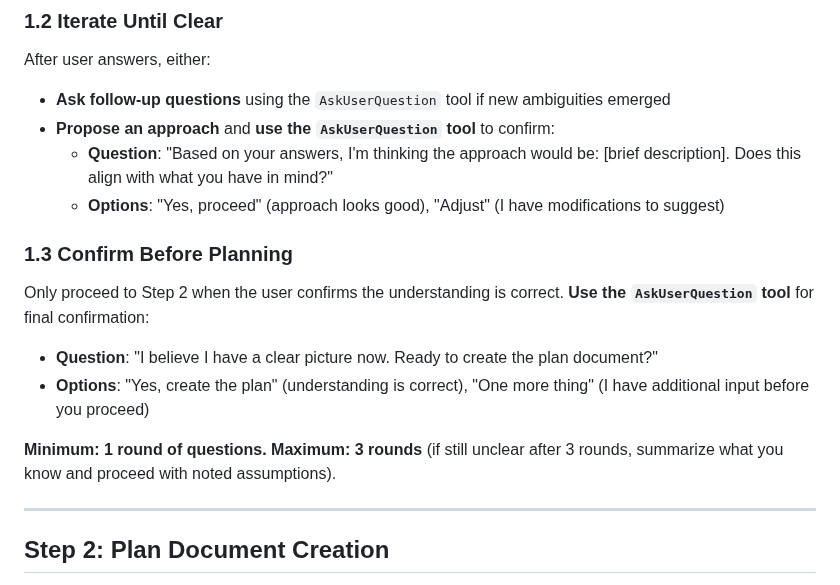
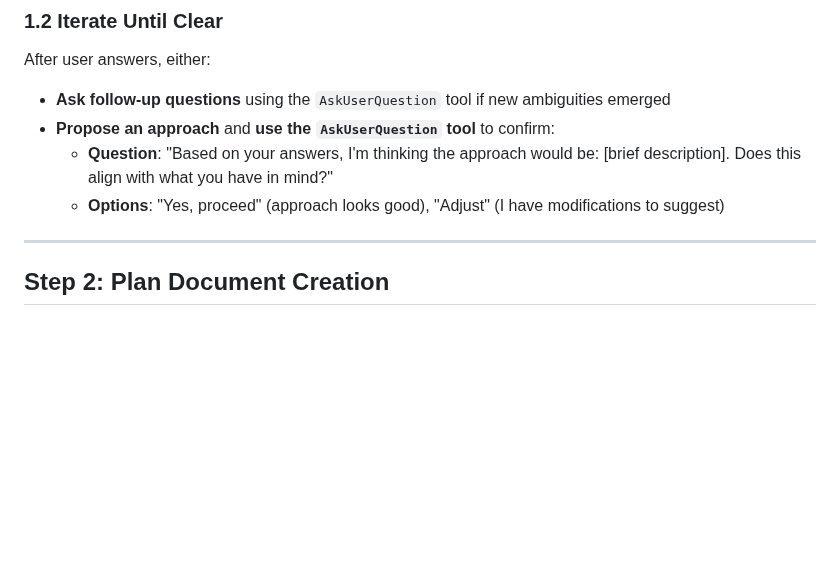
Before and after one commit to PiLastDigit/TRIP-workflow, a Markdown page: skills/TRIP-1-plan/SKILL.md, the part around the change. GitHub-like rendering; blank space fills up the shorter version.

```diff
--- a/skills/TRIP-1-plan/SKILL.md
+++ b/skills/TRIP-1-plan/SKILL.md
@@ -45,15 +45,6 @@ After user answers, either:
 - **Propose an approach** and **use the `AskUserQuestion` tool** to confirm:
   - **Question**: "Based on your answers, I'm thinking the approach would be: [brief description]. Does this align with what you have in mind?"
   - **Options**: "Yes, proceed" (approach looks good), "Adjust" (I have modifications to suggest)
-
-### 1.3 Confirm Before Planning
-
-Only proceed to Step 2 when the user confirms the understanding is correct. **Use the `AskUserQuestion` tool** for final confirmation:
-
-- **Question**: "I believe I have a clear picture now. Ready to create the plan document?"
-- **Options**: "Yes, create the plan" (understanding is correct), "One more thing" (I have additional input before you proceed)
-
-**Minimum: 1 round of questions. Maximum: 3 rounds** (if still unclear after 3 rounds, summarize what you know and proceed with noted assumptions).
 
 ---
 
```
Also changed, not shown: AskUserQuestion/SKILL.md (renamed from for_codex/ask-user-question/SKILL.md, +1 -1 lines), README.md (+16 -11 lines), assets/trip-workflow-multiLLM4.png (added), 1 other file.
